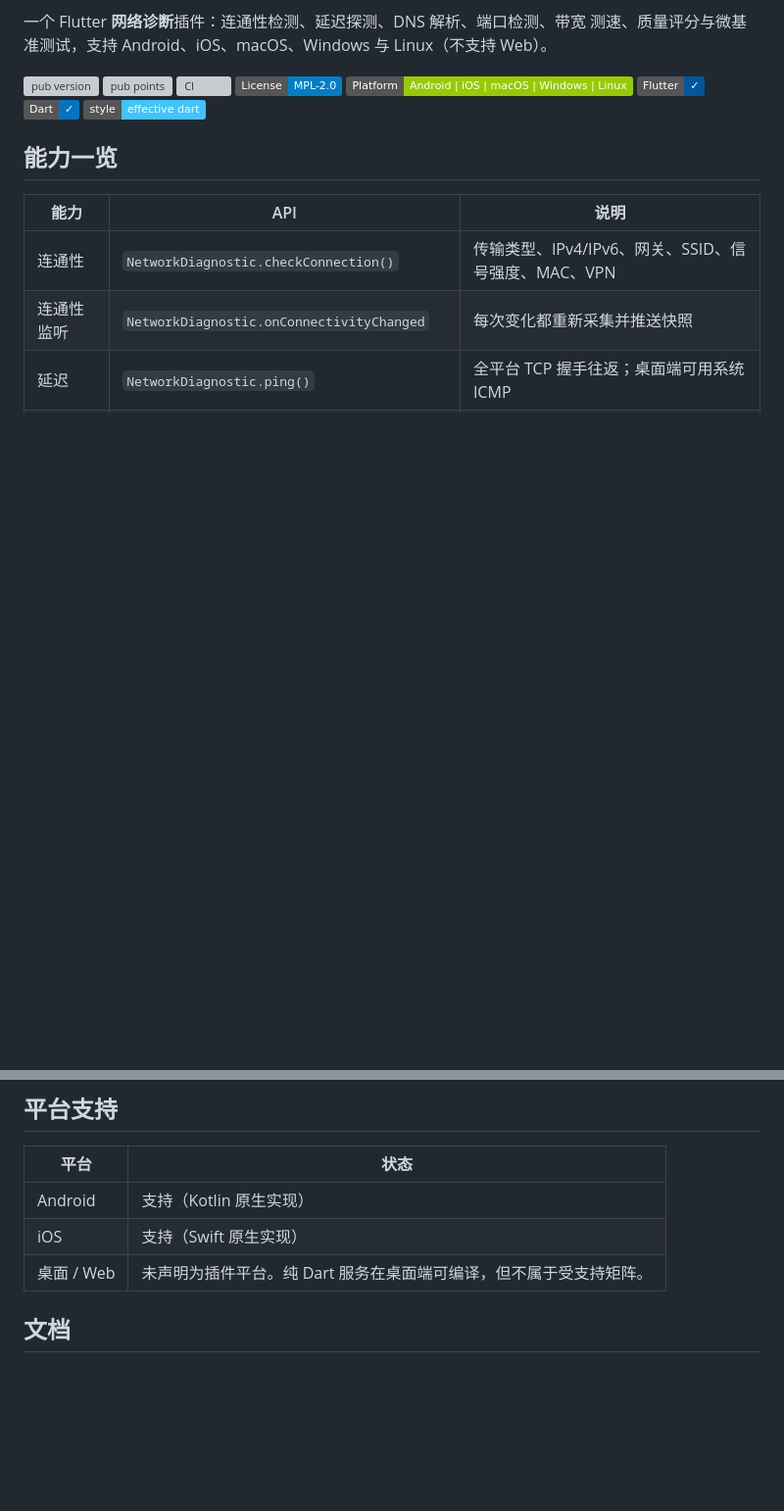
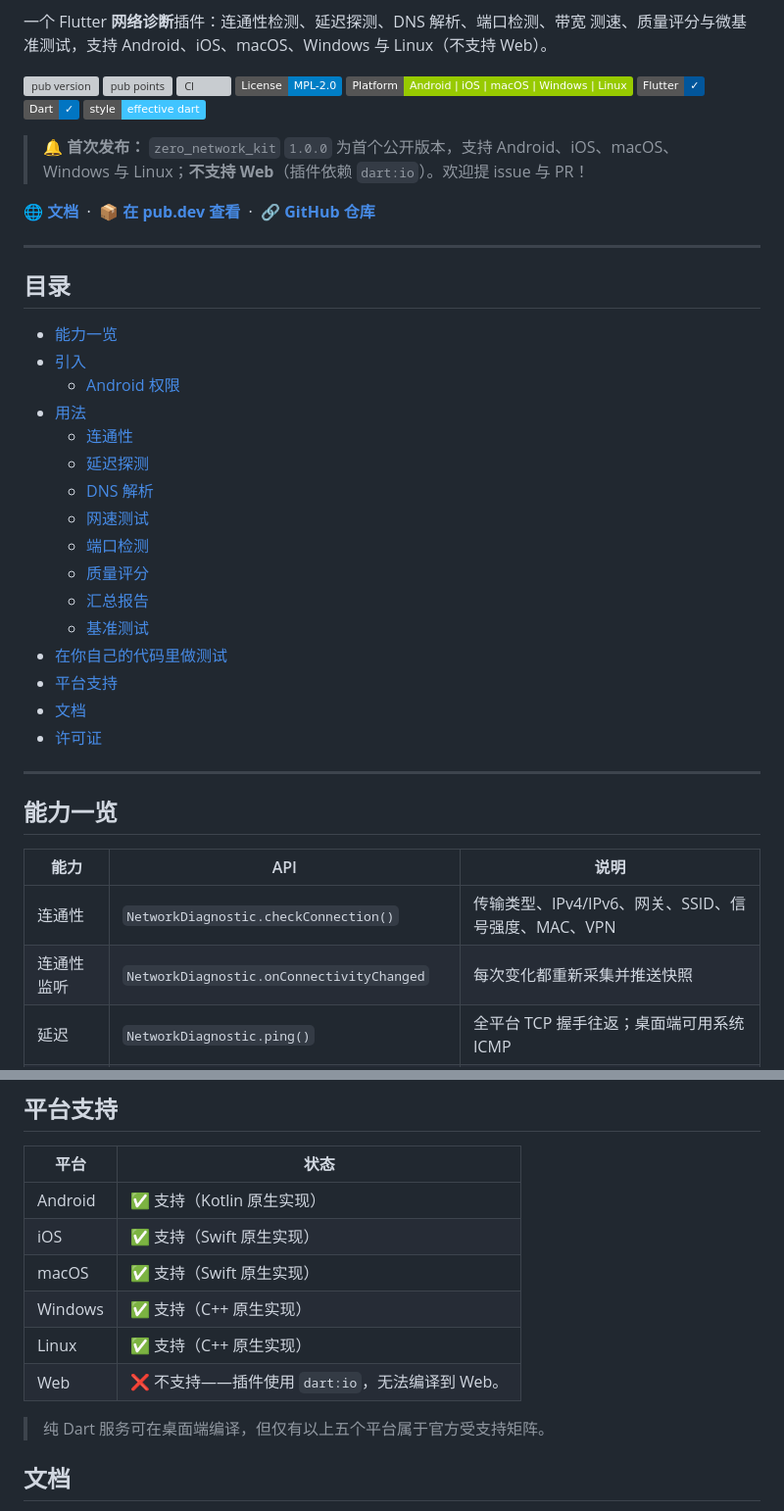
Before and after one commit to zero-labsco/zero_network_kit, a Markdown page: README_zh.md, 2 parts joined by grey strips. Shown at 98% size. GitHub-like rendering; badges without logos; blank space fills up the shorter version; grey boxes are pictures that could not be loaded.

```diff
--- a/README_zh.md
+++ b/README_zh.md
@@ -13,6 +17,33 @@
 [![Flutter](https://img.shields.io/badge/Flutter-✓-02569B?logo=flutter)](https://flutter.dev)
 [![Dart](https://img.shields.io/badge/Dart-✓-0175C2?logo=dart)](https://dart.dev)
 [![Style: effective dart](https://img.shields.io/badge/style-effective_dart-40c4ff.svg)](https://pub.dev/packages/effective_dart)
+
+> **🔔 首次发布：** `zero_network_kit` `1.0.0` 为首个公开版本，支持 Android、iOS、macOS、Windows 与 Linux；**不支持 Web**（插件依赖 `dart:io`）。欢迎提 issue 与 PR！
+
+🌐 **[文档](docs/)** &nbsp;·&nbsp; 📦 **[在 pub.dev 查看](https://pub.dev/packages/zero_network_kit)** &nbsp;·&nbsp; 🔗 **[GitHub 仓库](https://github.com/zero-labsco/zero_network_kit)**
+
+---
+
+## 目录
+
+- [能力一览](#能力一览)
+- [引入](#引入)
+  - [Android 权限](#android-权限)
+- [用法](#用法)
+  - [连通性](#连通性)
+  - [延迟探测](#延迟探测)
+  - [DNS 解析](#dns-解析)
+  - [网速测试](#网速测试)
+  - [端口检测](#端口检测)
+  - [质量评分](#质量评分)
+  - [汇总报告](#汇总报告)
+  - [基准测试](#基准测试)
+- [在你自己的代码里做测试](#在你自己的代码里做测试)
+- [平台支持](#平台支持)
+- [文档](#文档)
+- [许可证](#许可证)
+
+---
 
 ## 能力一览
 
@@ -223,9 +254,14 @@ NetworkDiagnostic.configure(
 
 | 平台 | 状态 |
 | --- | --- |
-| Android | 支持（Kotlin 原生实现） |
-| iOS | 支持（Swift 原生实现） |
-| 桌面 / Web | 未声明为插件平台。纯 Dart 服务在桌面端可编译，但不属于受支持矩阵。 |
+| Android | ✅ 支持（Kotlin 原生实现） |
+| iOS | ✅ 支持（Swift 原生实现） |
+| macOS | ✅ 支持（Swift 原生实现） |
+| Windows | ✅ 支持（C++ 原生实现） |
+| Linux | ✅ 支持（C++ 原生实现） |
+| Web | ❌ 不支持——插件使用 `dart:io`，无法编译到 Web。 |
+
+> 纯 Dart 服务可在桌面端编译，但仅有以上五个平台属于官方受支持矩阵。
 
 ## 文档
 
```
Also changed, not shown: other parts of README_zh.md (+5 -1 lines), README.md (+41 -4 lines).
